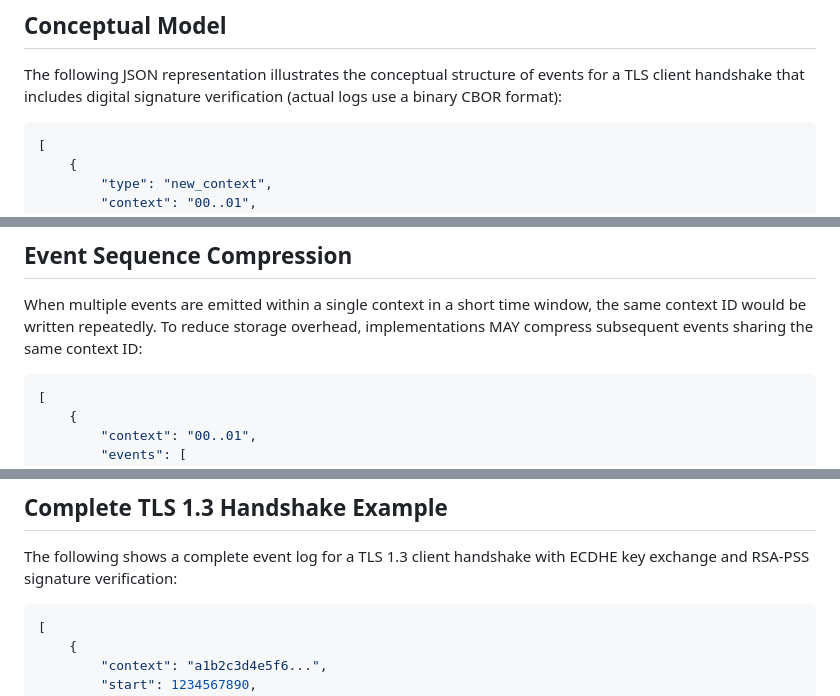
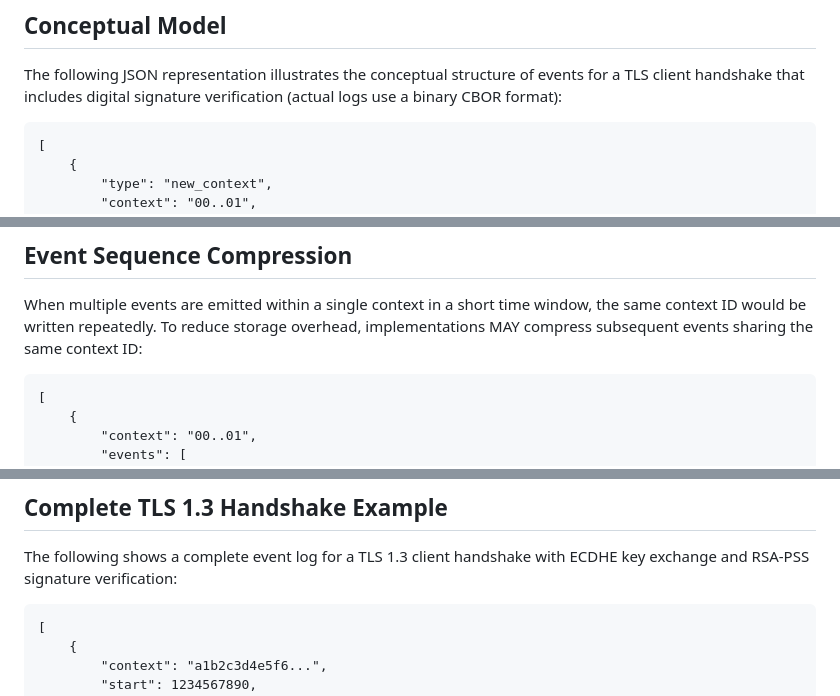
Before and after one commit to ueno/draft-ueno-crypto-auditing, a Markdown page: draft-ueno-crypto-auditing.md, 3 parts joined by grey strips. Drawn GitHub-style.

Commit message:
Fix markup
Signed-off-by: Daiki Ueno <dueno@redhat.com>
Co-authored-by: Claude <noreply@anthropic.com>

```diff
--- a/draft-ueno-crypto-auditing.md
+++ b/draft-ueno-crypto-auditing.md
@@ -194,7 +194,7 @@ Contexts are identified by unique 16-byte values included in all events. This al
 
 The following JSON representation illustrates the conceptual structure of events for a TLS client handshake that includes digital signature verification (actual logs use a binary CBOR format):
 
-~~~json
+~~~
 [
     {
         "type": "new_context",
@@ -260,7 +260,7 @@ Agents MAY periodically rotate the encryption key.
 
 When multiple events are emitted within a single context in a short time window, the same context ID would be written repeatedly. To reduce storage overhead, implementations MAY compress subsequent events sharing the same context ID:
 
-~~~json
+~~~
 [
     {
         "context": "00..01",
@@ -539,7 +539,7 @@ The context-based event organization was inspired by distributed tracing systems
 
 The following shows a complete event log for a TLS 1.3 client handshake with ECDHE key exchange and RSA-PSS signature verification:
 
-~~~json
+~~~
 [
     {
         "context": "a1b2c3d4e5f6...",
```
